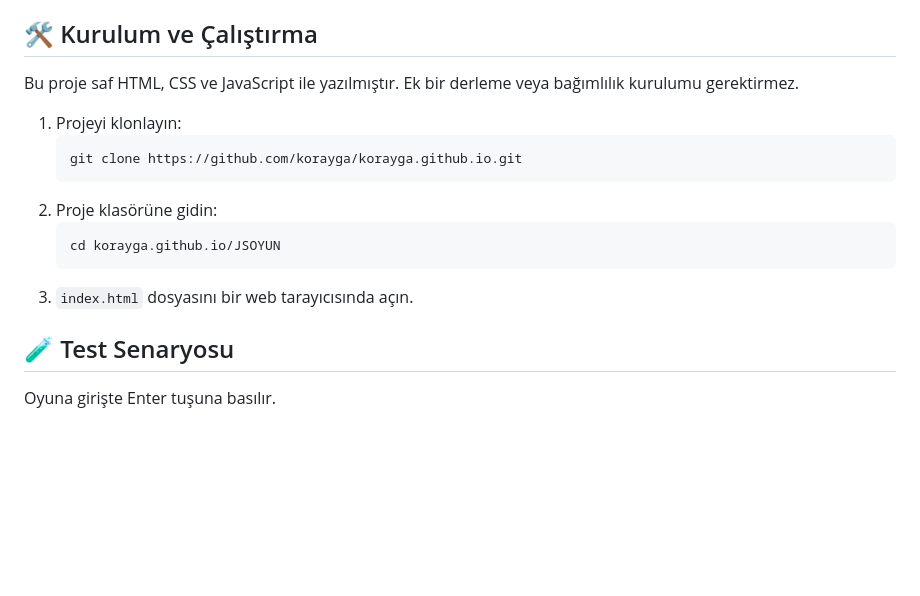
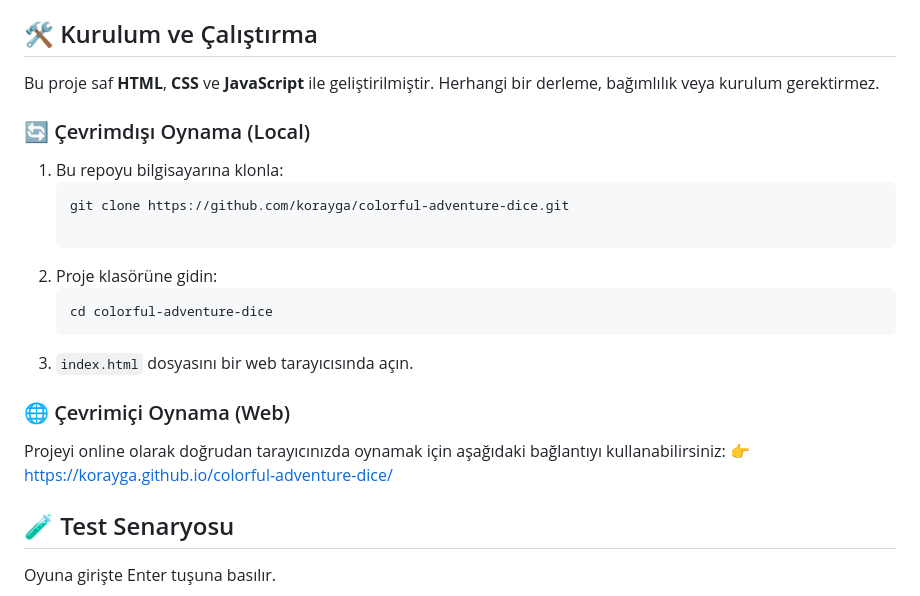
Before and after one commit to korayga/colorful-adventure-dice, a Markdown page: README.md, the part around the change. GitHub-like rendering; blank space fills up the shorter version.

````diff
--- a/README.md
+++ b/README.md
@@ -92,17 +92,23 @@ Oyun için kullanılan tüm resim ve ses dosyaları `assets/` klasöründe bulun
 
 ## 🛠️ Kurulum ve Çalıştırma
 
-Bu proje saf HTML, CSS ve JavaScript ile yazılmıştır. Ek bir derleme veya bağımlılık kurulumu gerektirmez.
+Bu proje saf **HTML**, **CSS** ve **JavaScript** ile geliştirilmiştir. Herhangi bir derleme, bağımlılık veya kurulum gerektirmez.
 
-1.  Projeyi klonlayın:
-    ```bash
-    git clone https://github.com/korayga/korayga.github.io.git
-    ```
+### 🔄 Çevrimdışı Oynama (Local)
+
+1. Bu repoyu bilgisayarına klonla:
+   ```bash
+   git clone https://github.com/korayga/colorful-adventure-dice.git
+
 2.  Proje klasörüne gidin:
     ```bash
-    cd korayga.github.io/JSOYUN
+    cd colorful-adventure-dice
     ```
 3.  `index.html` dosyasını bir web tarayıcısında açın.
+
+### 🌐 Çevrimiçi Oynama (Web)
+ Projeyi online olarak doğrudan tarayıcınızda oynamak için aşağıdaki bağlantıyı kullanabilirsiniz:
+👉 https://korayga.github.io/colorful-adventure-dice/
 
 ## 🧪 Test Senaryosu
 Oyuna girişte Enter tuşuna basılır.
````
